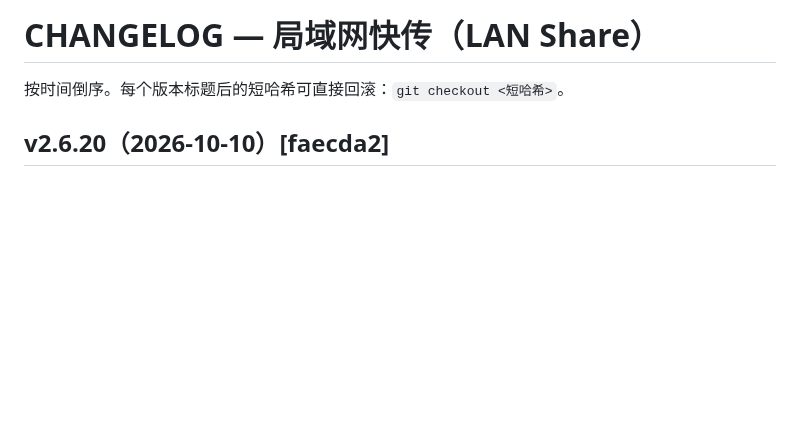
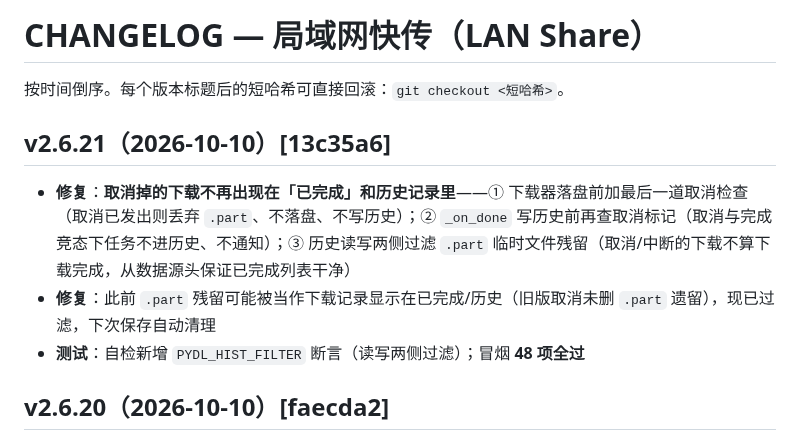
Before and after one commit to YanZi50/GOWORK, a Markdown page: CHANGELOG.md, the part around the change. Drawn GitHub-style; blank space fills up the shorter version.

Commit message:
v2.6.21 CHANGELOG 回填 [13c35a6]

```diff
--- a/CHANGELOG.md
+++ b/CHANGELOG.md
@@ -1,6 +1,12 @@
 # CHANGELOG — 局域网快传（LAN Share）
 
 按时间倒序。每个版本标题后的短哈希可直接回滚：`git checkout <短哈希>`。
+
+## v2.6.21（2026-10-10）[13c35a6]
+
+- **修复**：**取消掉的下载不再出现在「已完成」和历史记录里**——① 下载器落盘前加最后一道取消检查（取消已发出则丢弃 `.part`、不落盘、不写历史）；② `_on_done` 写历史前再查取消标记（取消与完成竞态下任务不进历史、不通知）；③ 历史读写两侧过滤 `.part` 临时文件残留（取消/中断的下载不算下载完成，从数据源头保证已完成列表干净）
+- **修复**：此前 `.part` 残留可能被当作下载记录显示在已完成/历史（旧版取消未删 `.part` 遗留），现已过滤，下次保存自动清理
+- **测试**：自检新增 `PYDL_HIST_FILTER` 断言（读写两侧过滤）；冒烟 **48 项全过**
 
 ## v2.6.20（2026-10-10）[faecda2]
 
```
